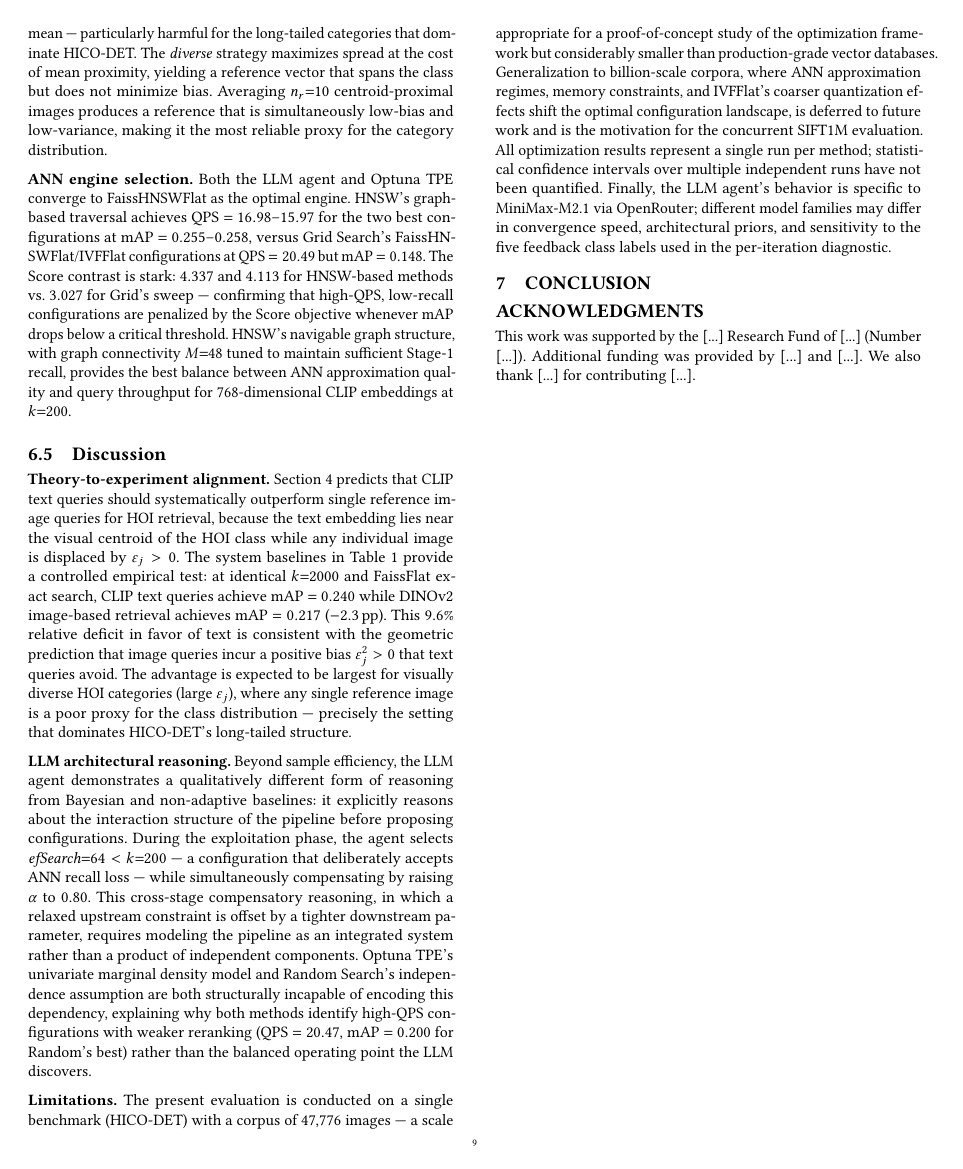
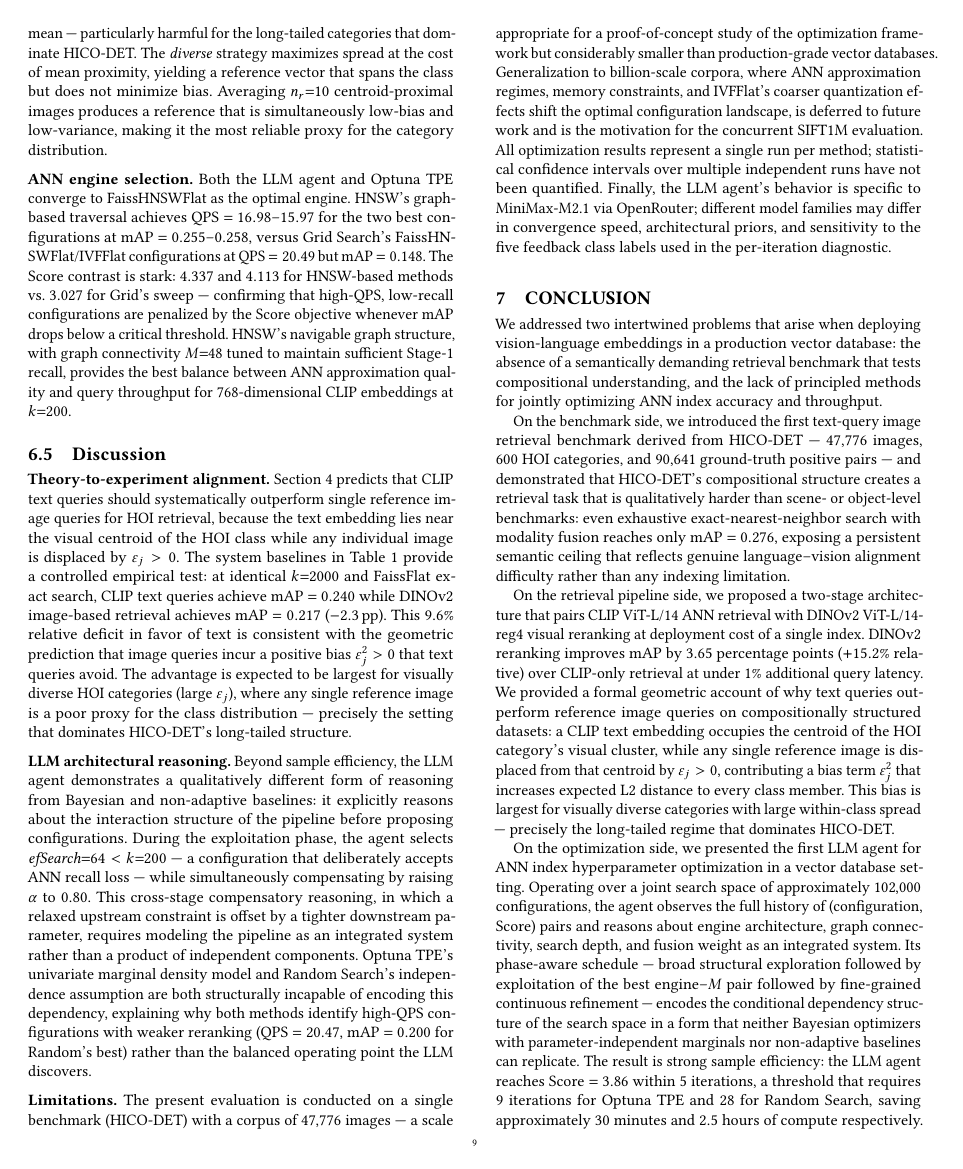
Before and after one commit to shahrzadesmat/Agentic_VDMS, a LaTeX paper (main.tex): page 9 of 14 before the commit and page 9 of 15 after it. Compiled offline with pdfLaTeX.

Commit message:
write(sec7): complete Conclusion section

```diff
--- a/main.tex
+++ b/main.tex
@@ -1013,4 +1013,41 @@ the five feedback class labels used in the per-iteration diagnostic.
 \section{Conclusion}
 \label{sec:conclusion}
 
-% TODO: fill in conclusion
+We addressed two intertwined problems that arise when deploying vision-language embeddings
+in a production vector database: the absence of a semantically demanding retrieval benchmark
+that tests compositional understanding, and the lack of principled methods for jointly
+optimizing ANN index accuracy and throughput.
+
+On the benchmark side, we introduced the first text-query image retrieval benchmark derived
+from HICO-DET --- 47{,}776 images, 600 HOI categories, and 90{,}641 ground-truth positive
+pairs --- and demonstrated that HICO-DET's compositional structure creates a retrieval task
+that is qualitatively harder than scene- or object-level benchmarks: even exhaustive
+exact-nearest-neighbor search with modality fusion reaches only mAP $= 0.276$, exposing a
+persistent semantic ceiling that reflects genuine language--vision alignment difficulty rather
+than any indexing limitation.
+
+On the retrieval pipeline side, we proposed a two-stage architecture that pairs CLIP
+ViT-L/14 ANN retrieval with DINOv2 ViT-L/14-reg4 visual reranking at deployment cost
+of a single index.
+DINOv2 reranking improves mAP by $3.65$ percentage points ($+15.2\%$ relative) over
+CLIP-only retrieval at under $1\%$ additional query latency.
+We provided a formal geometric account of why text queries outperform reference image
+queries on compositionally structured datasets: a CLIP text embedding occupies the centroid
+of the HOI category's visual cluster, while any single reference image is displaced from
+that centroid by $\varepsilon_j > 0$, contributing a bias term $\varepsilon_j^2$ that
+increases expected L2 distance to every class member.
+This bias is largest for visually diverse categories with large within-class spread ---
+precisely the long-tailed regime that dominates HICO-DET.
+
+On the optimization side, we presented the first LLM agent for ANN index hyperparameter
+optimization in a vector database setting.
+Operating over a joint search space of approximately $102{,}000$ configurations, the agent
+observes the full history of (configuration, Score) pairs and reasons about engine
+architecture, graph connectivity, search depth, and fusion weight as an integrated system.
+Its phase-aware schedule --- broad structural exploration followed by exploitation of the
+best engine--$M$ pair followed by fine-grained continuous refinement --- encodes the
+conditional dependency structure of the search space in a form that neither Bayesian
+optimizers with parameter-independent marginals nor non-adaptive baselines can replicate.
+The result is strong sample efficiency: the LLM agent reaches Score $= 3.86$ within
+5 iterations, a threshold that requires 9 iterations for Optuna TPE and 28 for Random
+Search, saving approximately $30$ minutes and $2.5$ hours of compute respectively.
```
Also changed, not shown: main.tex (20 more changed lines).
